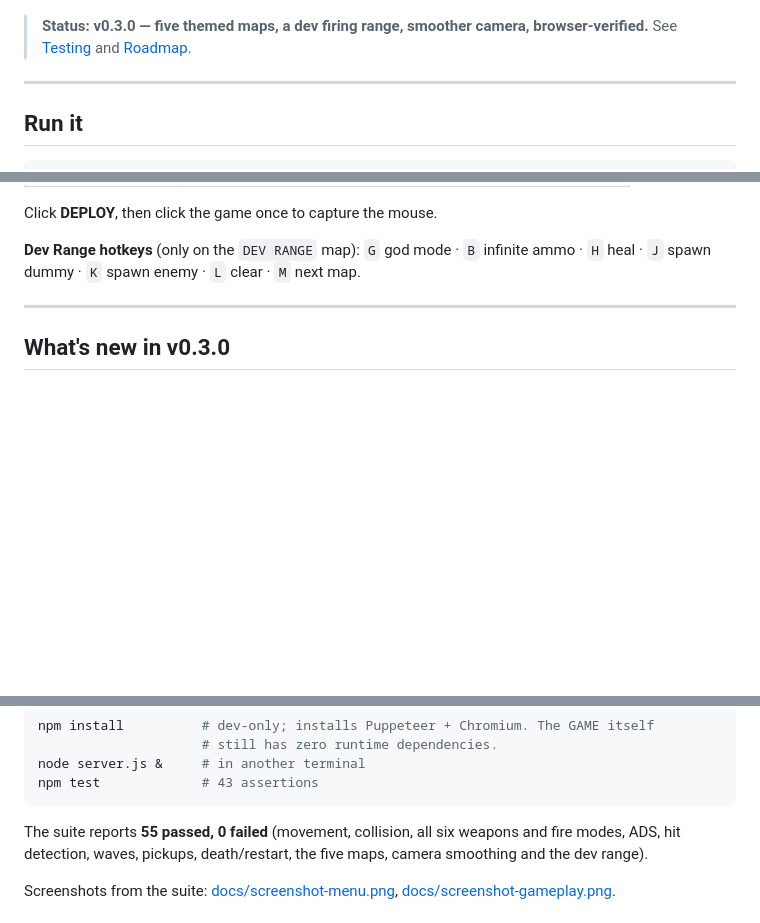
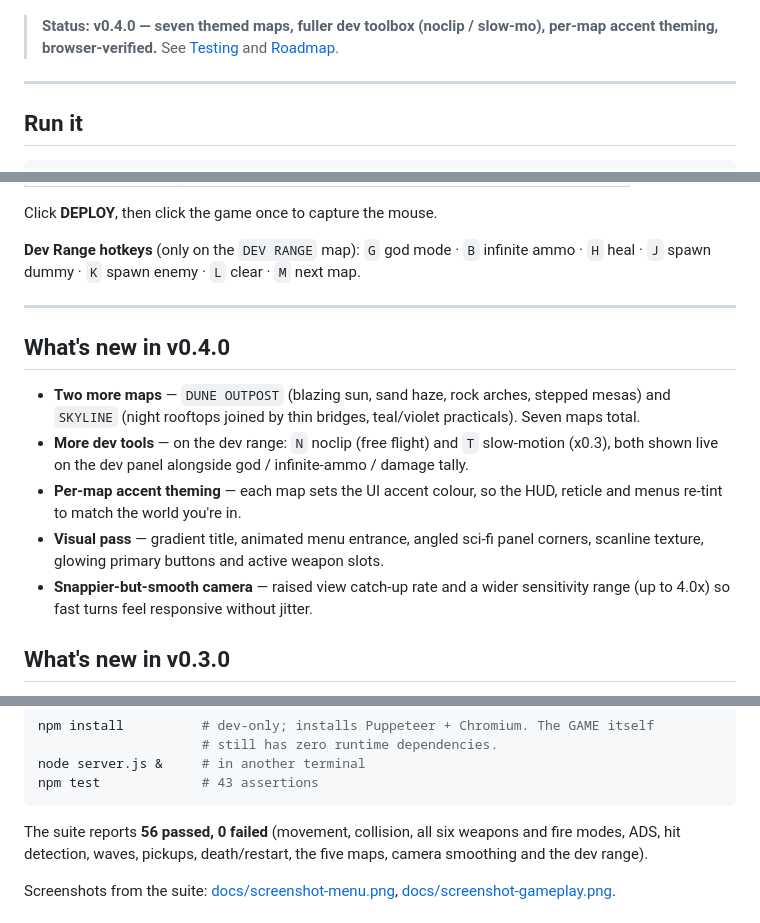
Before and after one commit to GDezGH/First-Gun-Game, a Markdown page: README.md, 3 parts joined by grey strips. GitHub-like rendering; blank space fills up the shorter version.

Commit message:
v0.4.0 seven maps (dune/skyline), noclip + slow-mo dev tools, per-map accent theming, visual polish, snappier camera

````diff
--- a/README.md
+++ b/README.md
@@ -4,7 +4,7 @@ A small arena FPS that runs in the browser. Vanilla JavaScript + [three.js](http
 
 ![gameplay](docs/screenshot-gameplay.png)
 
-> **Status: v0.3.0 — five themed maps, a dev firing range, smoother camera, browser-verified.** See [Testing](#testing) and [Roadmap](#roadmap).
+> **Status: v0.4.0 — seven themed maps, fuller dev toolbox (noclip / slow-mo), per-map accent theming, browser-verified.** See [Testing](#testing) and [Roadmap](#roadmap).
 
 ---
 
@@ -42,6 +42,19 @@ Click **DEPLOY**, then click the game once to capture the mouse.
 `H` heal · `J` spawn dummy · `K` spawn enemy · `L` clear · `M` next map.
 
 ---
+
+## What's new in v0.4.0
+
+- **Two more maps** — `DUNE OUTPOST` (blazing sun, sand haze, rock arches, stepped mesas) and
+  `SKYLINE` (night rooftops joined by thin bridges, teal/violet practicals). Seven maps total.
+- **More dev tools** — on the dev range: `N` noclip (free flight) and `T` slow-motion (x0.3),
+  both shown live on the dev panel alongside god / infinite-ammo / damage tally.
+- **Per-map accent theming** — each map sets the UI accent colour, so the HUD, reticle and menus
+  re-tint to match the world you're in.
+- **Visual pass** — gradient title, animated menu entrance, angled sci-fi panel corners, scanline
+  texture, glowing primary buttons and active weapon slots.
+- **Snappier-but-smooth camera** — raised view catch-up rate and a wider sensitivity range
+  (up to 4.0x) so fast turns feel responsive without jitter.
 
 ## What's new in v0.3.0
 
@@ -172,7 +185,7 @@ node server.js &     # in another terminal
 npm test             # 43 assertions
 ```
 
-The suite reports **55 passed, 0 failed** (movement, collision, all six weapons and fire
+The suite reports **56 passed, 0 failed** (movement, collision, all six weapons and fire
 modes, ADS, hit detection, waves, pickups, death/restart, the five maps, camera smoothing
 and the dev range).
 
````
Also changed, not shown: docs/screenshot-dune.png (added), docs/screenshot-menu.png, docs/screenshot-skyline.png (added), 9 other files.
